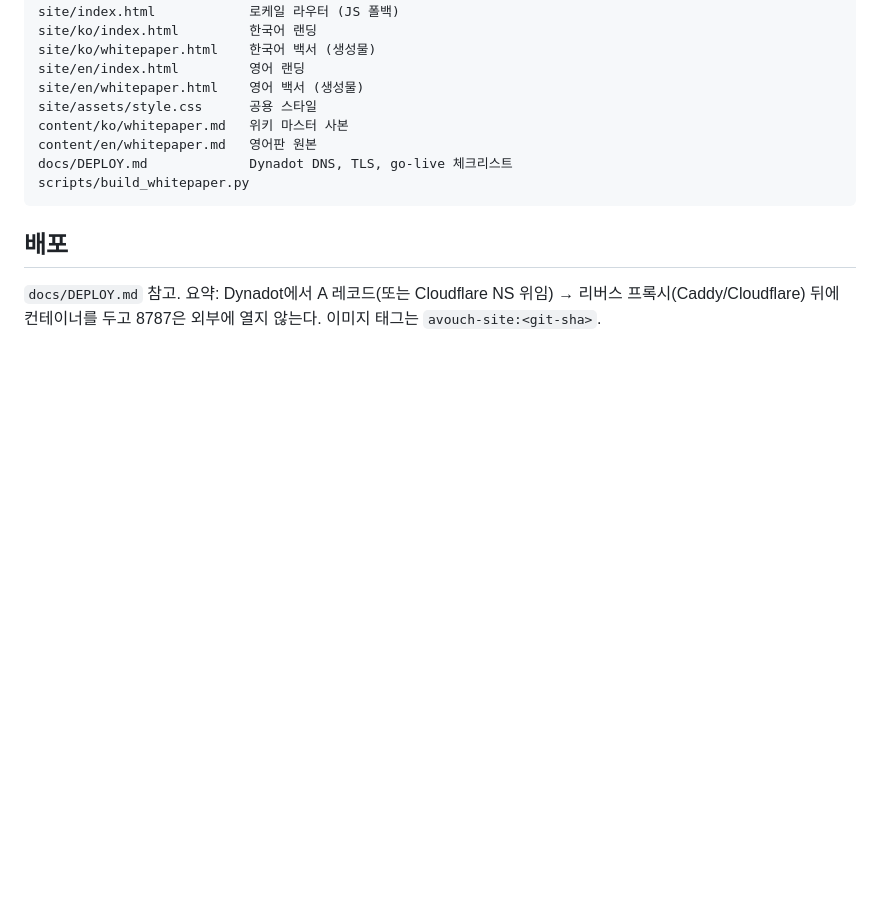
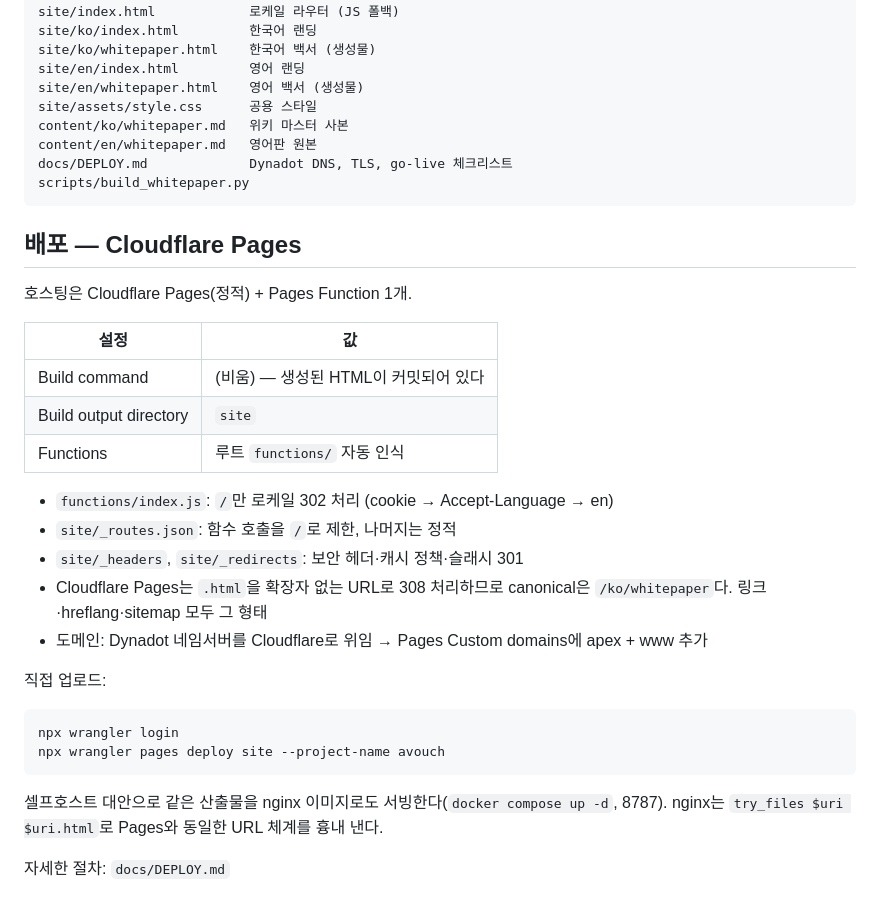
Before and after one commit to iamswain25/avouch, a Markdown page: README.md, the part around the change. Drawn GitHub-style; blank space fills up the shorter version.

Commit message:
README: cloudflare pages as primary deploy

```diff
--- a/README.md
+++ b/README.md
@@ -53,6 +53,27 @@
     docs/DEPLOY.md             Dynadot DNS, TLS, go-live 체크리스트
     scripts/build_whitepaper.py
 
-## 배포
+## 배포 — Cloudflare Pages
 
-`docs/DEPLOY.md` 참고. 요약: Dynadot에서 A 레코드(또는 Cloudflare NS 위임) → 리버스 프록시(Caddy/Cloudflare) 뒤에 컨테이너를 두고 8787은 외부에 열지 않는다. 이미지 태그는 `avouch-site:<git-sha>`.
+호스팅은 Cloudflare Pages(정적) + Pages Function 1개.
+
+| 설정 | 값 |
+| --- | --- |
+| Build command | (비움) — 생성된 HTML이 커밋되어 있다 |
+| Build output directory | `site` |
+| Functions | 루트 `functions/` 자동 인식 |
+
+- `functions/index.js`: `/`만 로케일 302 처리 (cookie → Accept-Language → en)
+- `site/_routes.json`: 함수 호출을 `/`로 제한, 나머지는 정적
+- `site/_headers`, `site/_redirects`: 보안 헤더·캐시 정책·슬래시 301
+- Cloudflare Pages는 `.html`을 확장자 없는 URL로 308 처리하므로 canonical은 `/ko/whitepaper`다. 링크·hreflang·sitemap 모두 그 형태
+- 도메인: Dynadot 네임서버를 Cloudflare로 위임 → Pages Custom domains에 apex + www 추가
+
+직접 업로드:
+
+    npx wrangler login
+    npx wrangler pages deploy site --project-name avouch
+
+셀프호스트 대안으로 같은 산출물을 nginx 이미지로도 서빙한다(`docker compose up -d`, 8787). nginx는 `try_files $uri $uri.html`로 Pages와 동일한 URL 체계를 흉내 낸다.
+
+자세한 절차: `docs/DEPLOY.md`
```
